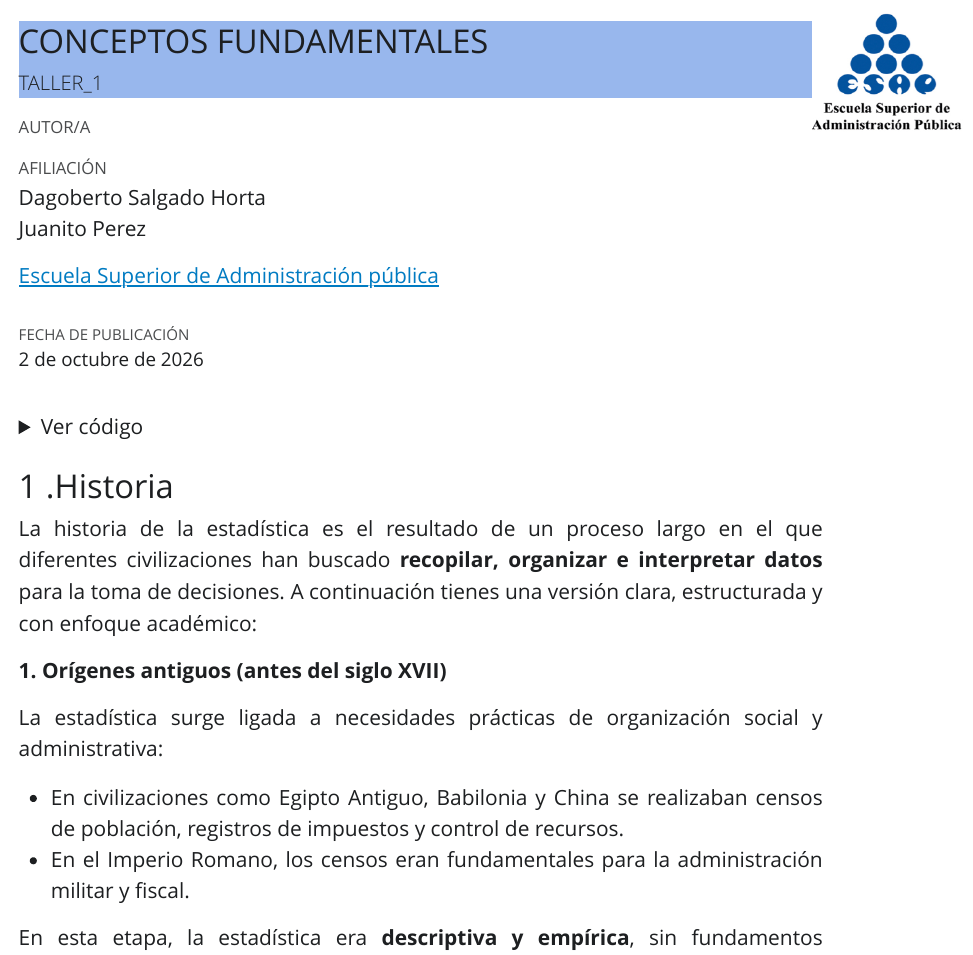
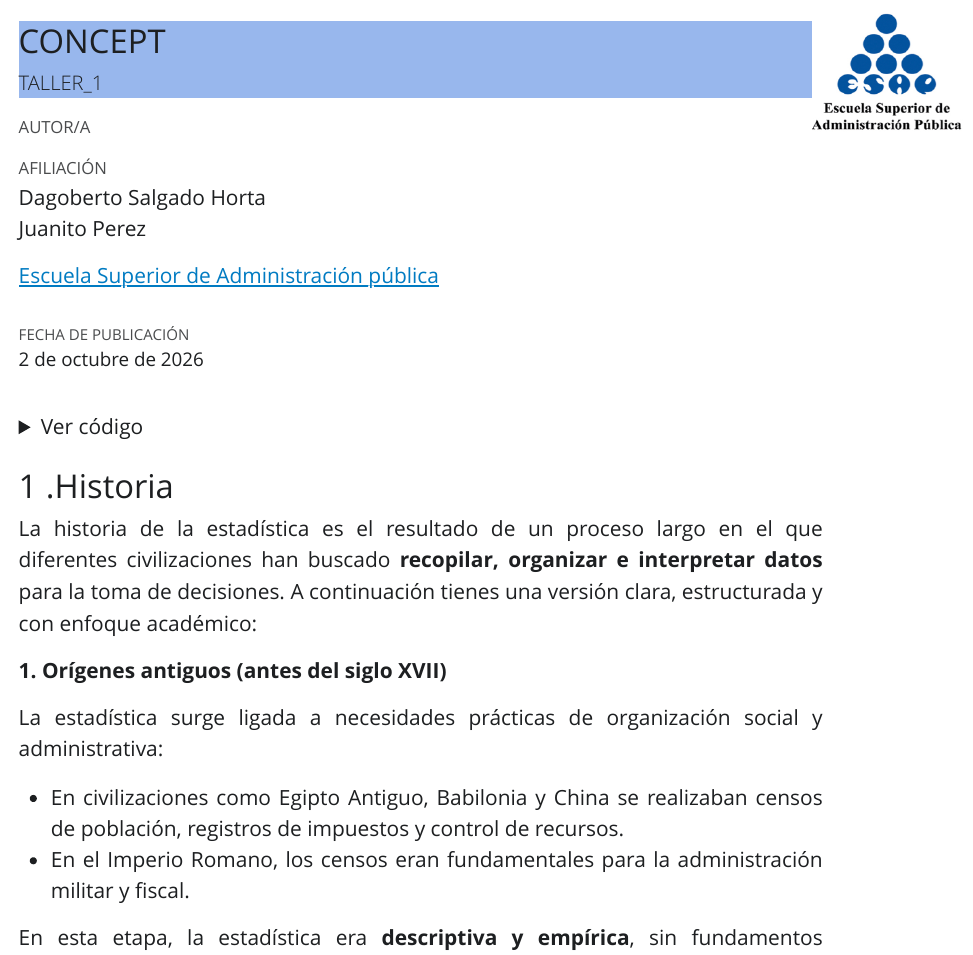
Before and after one commit to Dagoberto1967/Angela, a Quarto document (index.qmd): the page in a window 1100 px wide, from its top. The pictures show the output file index.html that the author committed with the source, opened offline; Quarto's library style sheets are replaced by a plain one without menus.

Commit message:
otra vez 3

```diff
--- a/index.qmd
+++ b/index.qmd
@@ -1,5 +1,5 @@
 ---
-title: "CONCEPTOS FUNDAMENTALES"  # Título principal del documento
+title: "CONCEPT"  # Título principal del documento
 subtitle: "TALLER_1"  # Subtítulo del documento
 date: today  # Fecha actual en formato español
 author:  # Información sobre los autores
```
Also changed, not shown: index.html.
